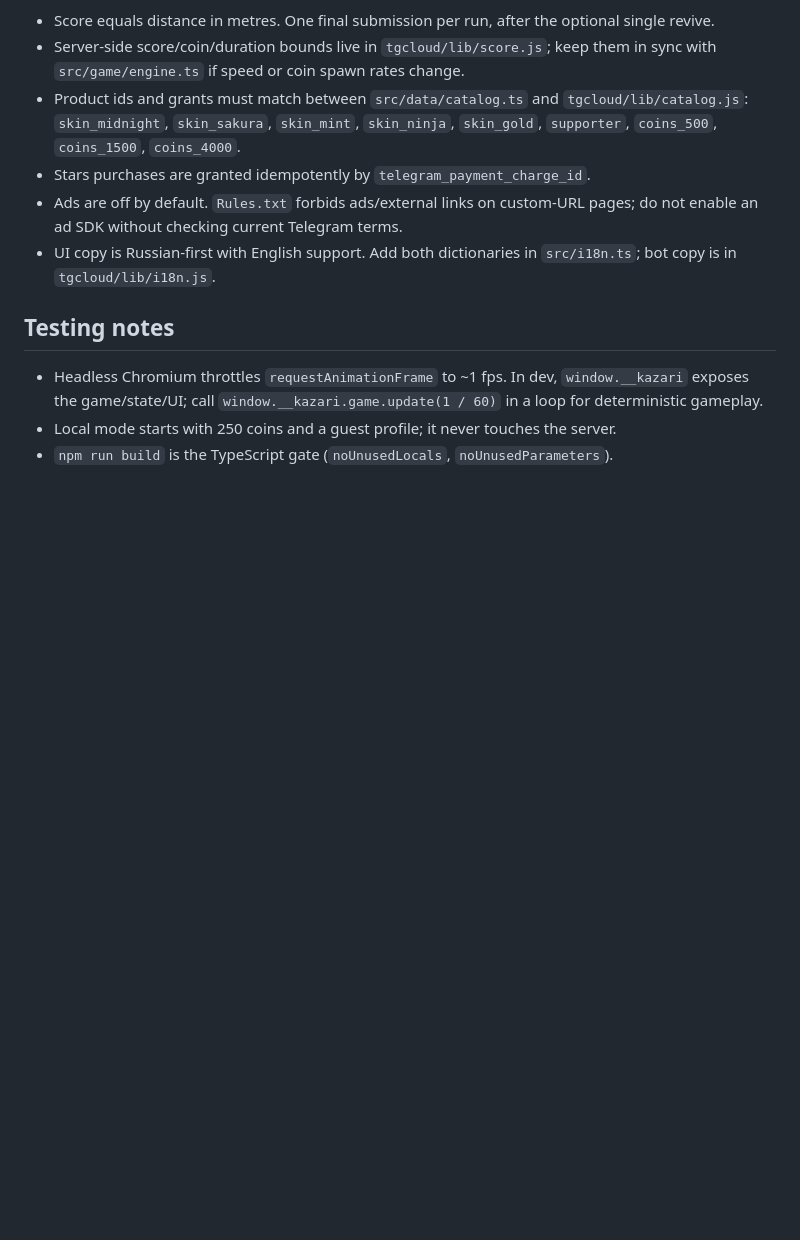
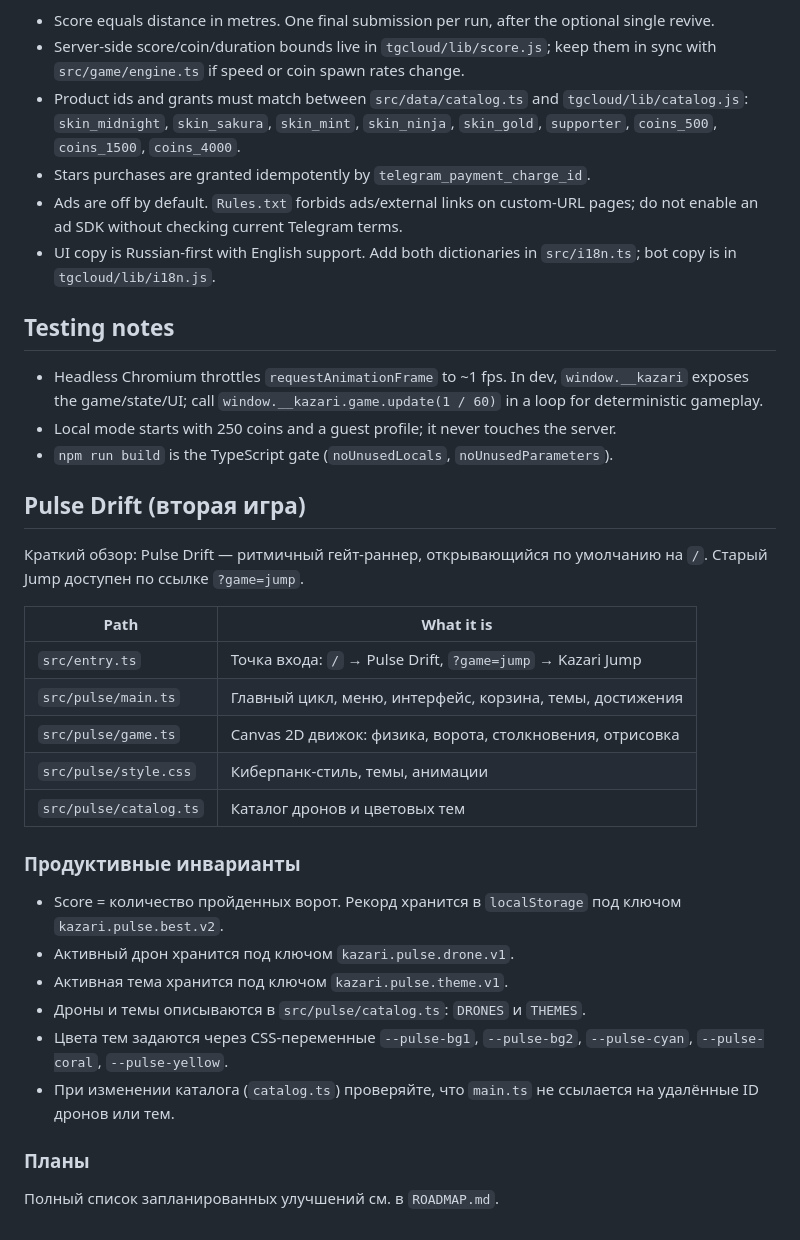
Before and after one commit to vanya890/kazari-jump, a Markdown page: AGENTS.md, the part around the change. GitHub-like rendering; blank space fills up the shorter version.

Commit message:
Add ROADMAP.md and update AGENTS.md for Pulse Drift development
Co-Authored-By: Claude Code <noreply@anthropic.com>

```diff
--- a/AGENTS.md
+++ b/AGENTS.md
@@ -62,3 +62,32 @@ npx tgcloud status / diff / push / migrate / run
 - Local mode starts with 250 coins and a guest profile; it never touches the
   server.
 - `npm run build` is the TypeScript gate (`noUnusedLocals`, `noUnusedParameters`).
+
+## Pulse Drift (вторая игра)
+
+Краткий обзор: Pulse Drift — ритмичный гейт-раннер, открывающийся по умолчанию на `/`.
+Старый Jump доступен по ссылке `?game=jump`.
+
+| Path | What it is |
+| --- | --- |
+| `src/entry.ts` | Точка входа: `/` → Pulse Drift, `?game=jump` → Kazari Jump |
+| `src/pulse/main.ts` | Главный цикл, меню, интерфейс, корзина, темы, достижения |
+| `src/pulse/game.ts` | Canvas 2D движок: физика, ворота, столкновения, отрисовка |
+| `src/pulse/style.css` | Киберпанк-стиль, темы, анимации |
+| `src/pulse/catalog.ts` | Каталог дронов и цветовых тем |
+
+### Продуктивные инварианты
+
+- Score = количество пройденных ворот. Рекорд хранится в `localStorage`
+  под ключом `kazari.pulse.best.v2`.
+- Активный дрон хранится под ключом `kazari.pulse.drone.v1`.
+- Активная тема хранится под ключом `kazari.pulse.theme.v1`.
+- Дроны и темы описываются в `src/pulse/catalog.ts`: `DRONES` и `THEMES`.
+- Цвета тем задаются через CSS-переменные `--pulse-bg1`, `--pulse-bg2`,
+  `--pulse-cyan`, `--pulse-coral`, `--pulse-yellow`.
+- При изменении каталога (`catalog.ts`) проверяйте, что `main.ts` не
+  ссылается на удалённые ID дронов или тем.
+
+### Планы
+
+Полный список запланированных улучшений см. в `ROADMAP.md`.
```
Also changed, not shown: ROADMAP.md (added, +125 -0 lines).
